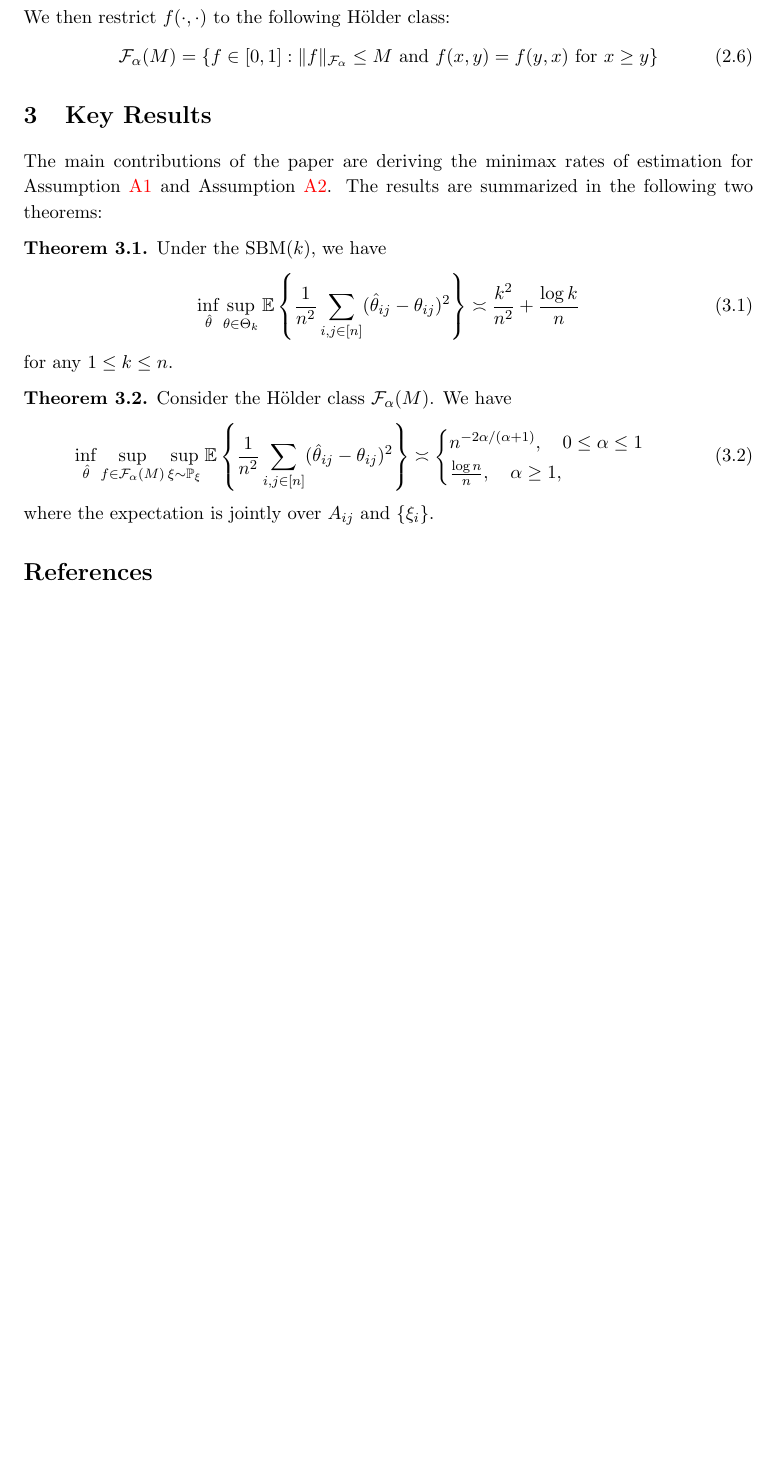
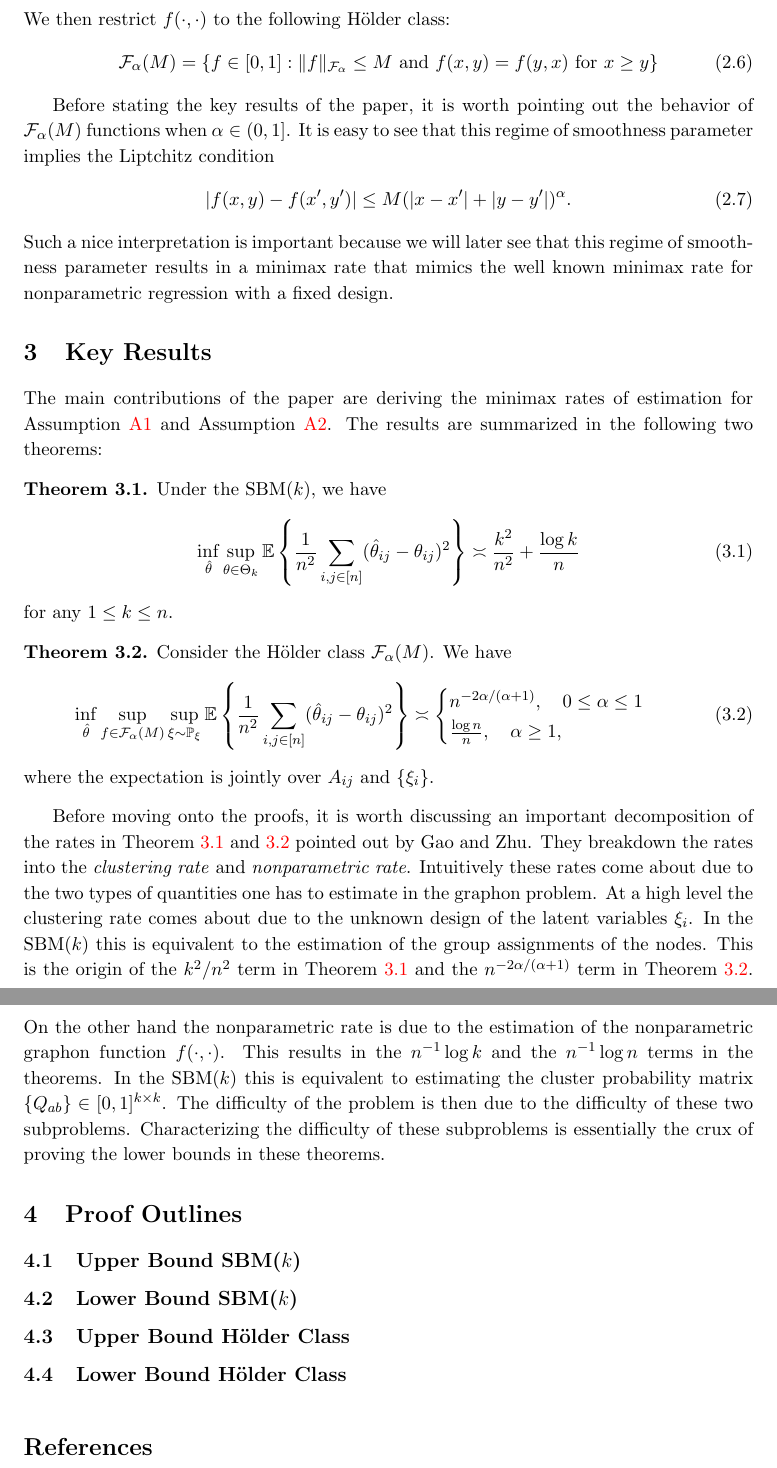
Before and after one commit to joshloyal/stat578-graphon, a LaTeX document (main.tex): part of page 3 of 3 before the commit and two parts of pages 3 and 4 of 4 after it, the two joined at a grey line, cut so that both start at the same text, the shorter picture padded with empty space. Compiled offline with pdfLaTeX.

Commit message:
added breif discussion of clustering and nonparametric rate

```diff
--- a/main.tex
+++ b/main.tex
@@ -76,11 +76,17 @@ We then restrict $\graphon$ to the following H\"older class:
 \end{equation}
 \end{assump}
 
+Before stating the key results of the paper, it is worth pointing out the behavior of $\holder$ functions when $\alpha \in (0, 1]$. It is easy to see that this regime of smoothness parameter implies the Liptchitz condition
+\begin{equation}
+\abs{f(x,y) - f(x', y')} \leq M (\abs{x - x'} + \abs{y - y'})^{\alpha}.
+\end{equation}
+Such a nice interpretation is important because we will later see that this regime of smoothness parameter results in a minimax rate that mimics the well known minimax rate for nonparametric regression with a fixed design.
+
 \section{Key Results} \label{sec:key_results}
 
 The main contributions of the paper are deriving the minimax rates of estimation for Assumption \ref{assump:sbm} and Assumption \ref{assump:holder}. The results are summarized in the following two theorems:
 
-\begin{theorem}
+\begin{theorem} \label{thm:sbm}
 Under the SBM($k$), we have
 \begin{equation}
 \inf_{\hat{\theta}} \sup_{\theta \in \Theta_k} \mathbb{E}\left\{\frac{1}{n^2} \sum_{i,j \in \brackets{n}} (\hat{\theta}_{ij} - \theta_{ij})^2\right\} \asymp \frac{k^2}{n^2} + \frac{\log k}{n}
@@ -100,6 +106,18 @@ n^{-2\alpha/(\alpha + 1)}, \quad 0 \leq \alpha \leq 1 \\
 where the expectation is jointly over $\Adj$ and $\set{\xi_i}$.
 \end{theorem}
 
+Before moving onto the proofs, it is worth discussing an important decomposition of the rates in Theorem \ref{thm:sbm} and \ref{thm:nonparam} pointed out by Gao and Zhu. They breakdown the rates into the \textit{clustering rate} and \textit{nonparametric rate}. Intuitively these rates come about due to the two types of quantities one has to estimate in the graphon problem. At a high level the clustering rate comes about due to the unknown design of the latent variables $\xi_i$. In the SBM($k$) this is equivalent to the estimation of the group assignments of the nodes. This is the origin of the $k^2/n^2$ term in Theorem \ref{thm:sbm} and the $n^{-2\alpha/(\alpha + 1)}$ term in Theorem \ref{thm:nonparam}. On the other hand the nonparametric rate is due to the estimation of the nonparametric graphon function $\graphon$. This results in the $n^{-1} \log k$ and the $n^{-1} \log n$ terms in the theorems. In the SBM($k$) this is equivalent to estimating the cluster probability matrix $\set{Q_{ab}} \in [0, 1]^{k \times k}$. The difficulty of the problem is then due to the difficulty of these two subproblems. Characterizing the difficulty of these subproblems is essentially the crux of proving the lower bounds in these theorems.
+
+\section{Proof Outlines}\label{sec:proofs}
+
+\subsection{Upper Bound SBM($k$)} \label{sec:upper_sbm}
+
+\subsection{Lower Bound SBM($k$)} \label{sec:lower_sbm}
+
+\subsection{Upper Bound H\"older Class} \label{sec:upper_hold}
+
+\subsection{Lower Bound H\"older Class} \label{sec:lower_hold}
+
 \bibliographystyle{asa}
 \bibliography{reference}
 
```
Also changed, not shown: main.tex (4 more changed lines).
